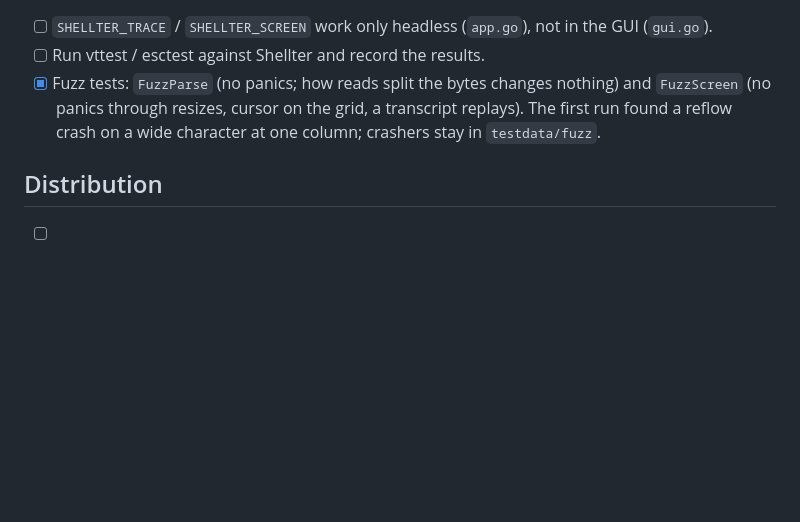
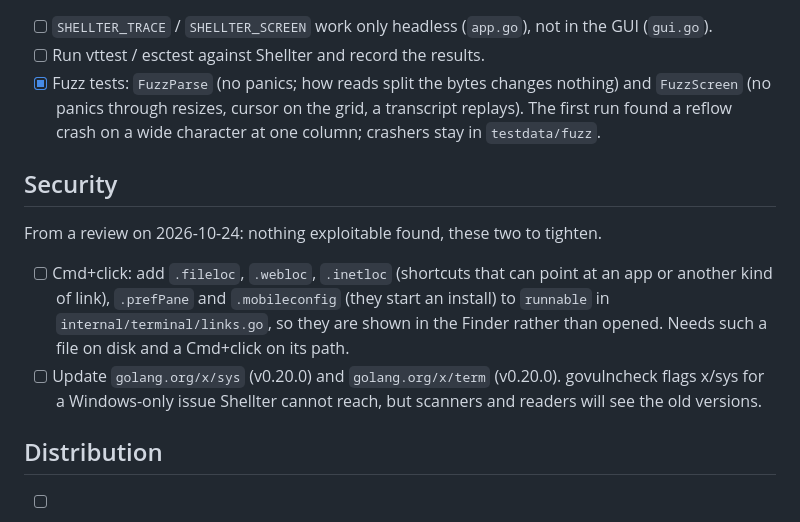
Before and after one commit to n-kitx/shellter, a Markdown page: docs/ROADMAP.md, the part around the change. GitHub-like rendering; blank space fills up the shorter version.

Commit message:
Note two security items to tighten in the roadmap

```diff
--- a/docs/ROADMAP.md
+++ b/docs/ROADMAP.md
@@ -201,6 +201,19 @@ rather than rediscovering the state by reading the code.
       grid, a transcript replays). The first run found a reflow crash on a
       wide character at one column; crashers stay in `testdata/fuzz`.
 
+## Security
+
+From a review on 2026-10-24: nothing exploitable found, these two to tighten.
+
+- [ ] Cmd+click: add `.fileloc`, `.webloc`, `.inetloc` (shortcuts that can
+      point at an app or another kind of link), `.prefPane` and
+      `.mobileconfig` (they start an install) to `runnable` in
+      `internal/terminal/links.go`, so they are shown in the Finder rather
+      than opened. Needs such a file on disk and a Cmd+click on its path.
+- [ ] Update `golang.org/x/sys` (v0.20.0) and `golang.org/x/term` (v0.20.0).
+      govulncheck flags x/sys for a Windows-only issue Shellter cannot reach,
+      but scanners and readers will see the old versions.
+
 ## Distribution
 
 - [ ] Developer ID signing and notarisation (the bundle is ad-hoc signed, so
```
